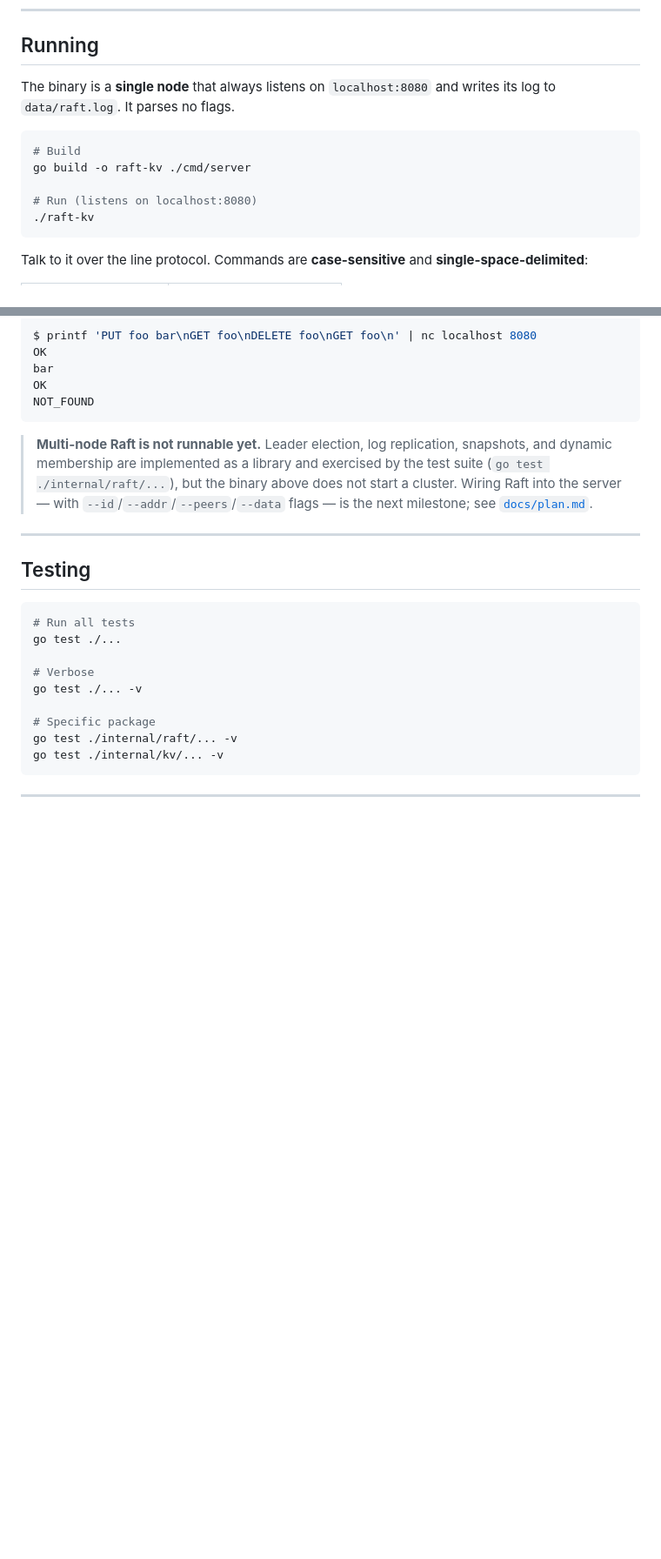
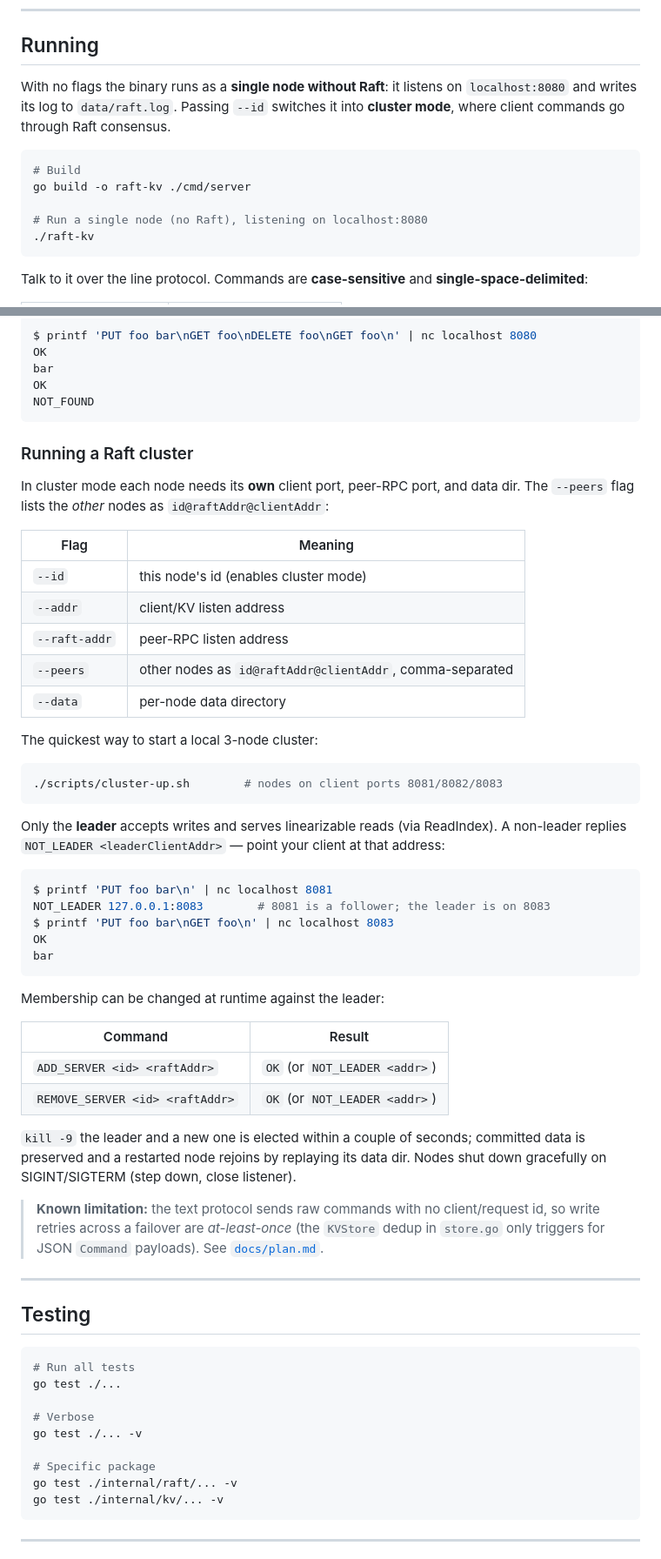
Before and after one commit to G1DO/raft-kv, a Markdown page: README.md, 2 parts joined by grey strips. Shown at 87% size. Drawn GitHub-style; blank space fills up the shorter version.

Commit message:
docs(readme): document cluster mode and protocol
Replace the "multi-node not runnable yet" callout with a Running a Raft
cluster section: list the flags, point at scripts/cluster-up.sh, show
the NOT_LEADER redirect behaviour, document ADD_SERVER/REMOVE_SERVER,
and call out the at-least-once limitation of the raw text protocol
across failover.

````diff
--- a/README.md
+++ b/README.md
@@ -288,14 +288,15 @@ raft-kv/
 
 ## Running
 
-The binary is a **single node** that always listens on `localhost:8080` and writes its
-log to `data/raft.log`. It parses no flags.
+With no flags the binary runs as a **single node without Raft**: it listens on
+`localhost:8080` and writes its log to `data/raft.log`. Passing `--id` switches it into
+**cluster mode**, where client commands go through Raft consensus.
 
 ```bash
 # Build
 go build -o raft-kv ./cmd/server
 
-# Run (listens on localhost:8080)
+# Run a single node (no Raft), listening on localhost:8080
 ./raft-kv
 ```
 
@@ -316,11 +317,50 @@ OK
 NOT_FOUND
 ```
 
-> **Multi-node Raft is not runnable yet.** Leader election, log replication, snapshots,
-> and dynamic membership are implemented as a library and exercised by the test suite
-> (`go test ./internal/raft/...`), but the binary above does not start a cluster. Wiring
-> Raft into the server — with `--id`/`--addr`/`--peers`/`--data` flags — is the next
-> milestone; see [`docs/plan.md`](docs/plan.md).
+### Running a Raft cluster
+
+In cluster mode each node needs its **own** client port, peer-RPC port, and data dir.
+The `--peers` flag lists the *other* nodes as `id@raftAddr@clientAddr`:
+
+| Flag | Meaning |
+|---|---|
+| `--id` | this node's id (enables cluster mode) |
+| `--addr` | client/KV listen address |
+| `--raft-addr` | peer-RPC listen address |
+| `--peers` | other nodes as `id@raftAddr@clientAddr`, comma-separated |
+| `--data` | per-node data directory |
+
+The quickest way to start a local 3-node cluster:
+
+```bash
+./scripts/cluster-up.sh        # nodes on client ports 8081/8082/8083
+```
+
+Only the **leader** accepts writes and serves linearizable reads (via ReadIndex). A
+non-leader replies `NOT_LEADER <leaderClientAddr>` — point your client at that address:
+
+```bash
+$ printf 'PUT foo bar\n' | nc localhost 8081
+NOT_LEADER 127.0.0.1:8083        # 8081 is a follower; the leader is on 8083
+$ printf 'PUT foo bar\nGET foo\n' | nc localhost 8083
+OK
+bar
+```
+
+Membership can be changed at runtime against the leader:
+
+| Command | Result |
+|---|---|
+| `ADD_SERVER <id> <raftAddr>` | `OK` (or `NOT_LEADER <addr>`) |
+| `REMOVE_SERVER <id> <raftAddr>` | `OK` (or `NOT_LEADER <addr>`) |
+
+`kill -9` the leader and a new one is elected within a couple of seconds; committed data
+is preserved and a restarted node rejoins by replaying its data dir. Nodes shut down
+gracefully on SIGINT/SIGTERM (step down, close listener).
+
+> **Known limitation:** the text protocol sends raw commands with no client/request id,
+> so write retries across a failover are *at-least-once* (the `KVStore` dedup in
+> `store.go` only triggers for JSON `Command` payloads). See [`docs/plan.md`](docs/plan.md).
 
 ---
 
````
